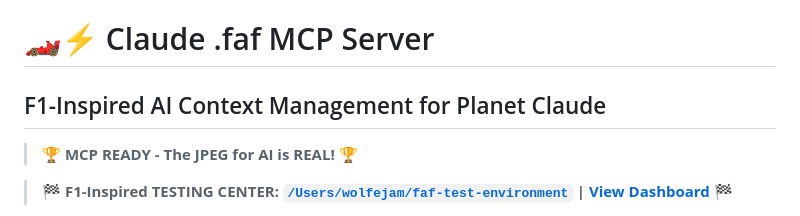
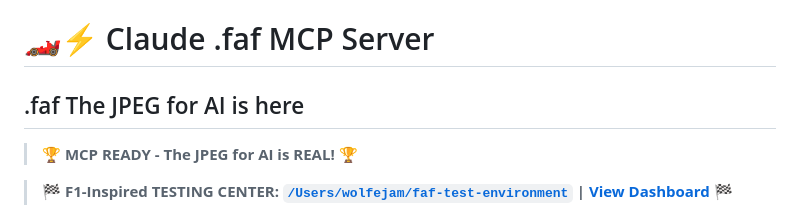
Before and after one commit to Wolfe-Jam/claude-faf-mcp, a Markdown page: README.md, the part around the change. GitHub-like rendering.

Commit message:
Fix README tagline: .faf The JPEG for AI is here

```diff
--- a/README.md
+++ b/README.md
@@ -1,5 +1,5 @@
 # 🏎️⚡️ Claude .faf MCP Server
-## F1-Inspired AI Context Management for Planet Claude
+## .faf The JPEG for AI is here
 
 > **🏆 MCP READY - The JPEG for AI is REAL! 🏆**
 
```
